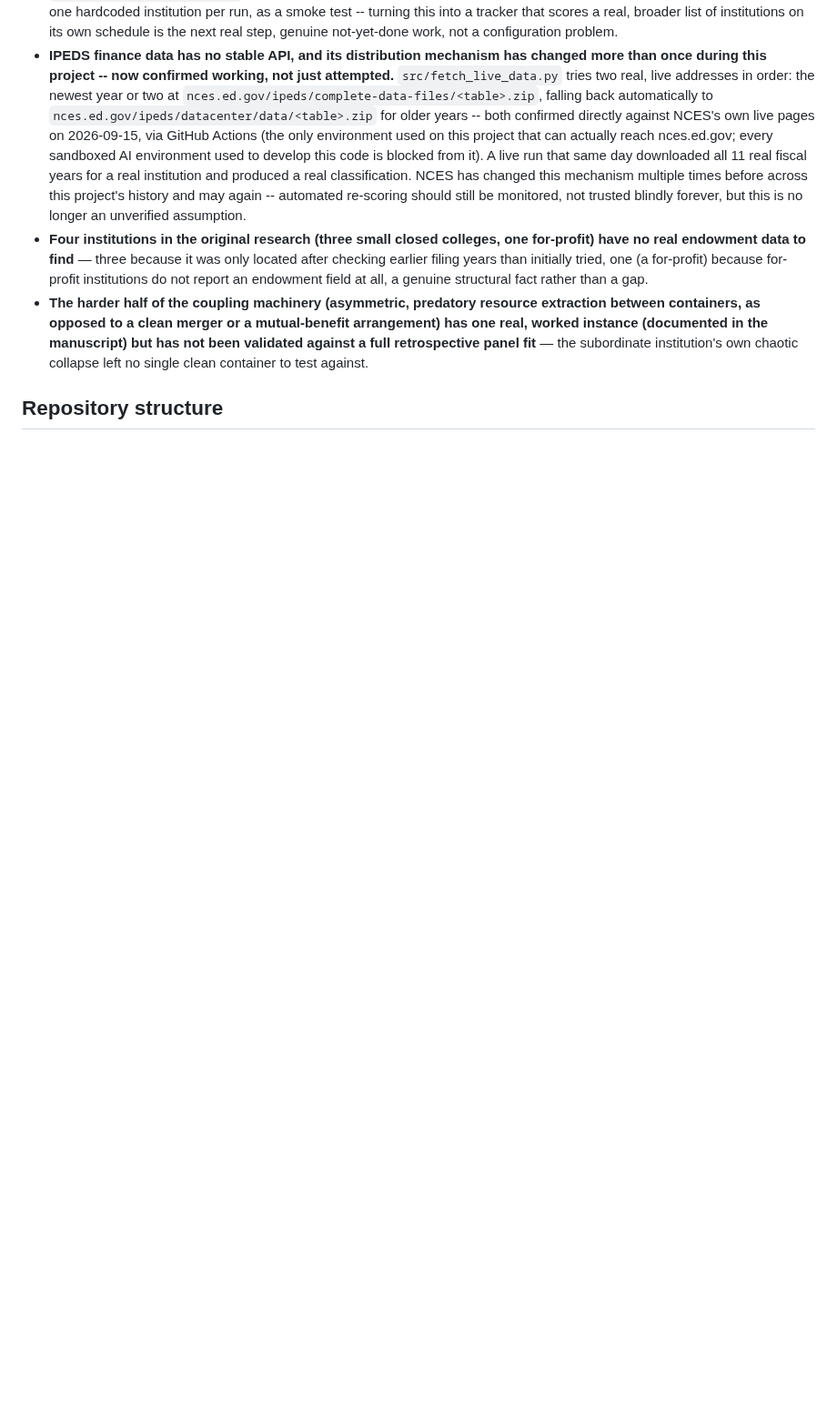
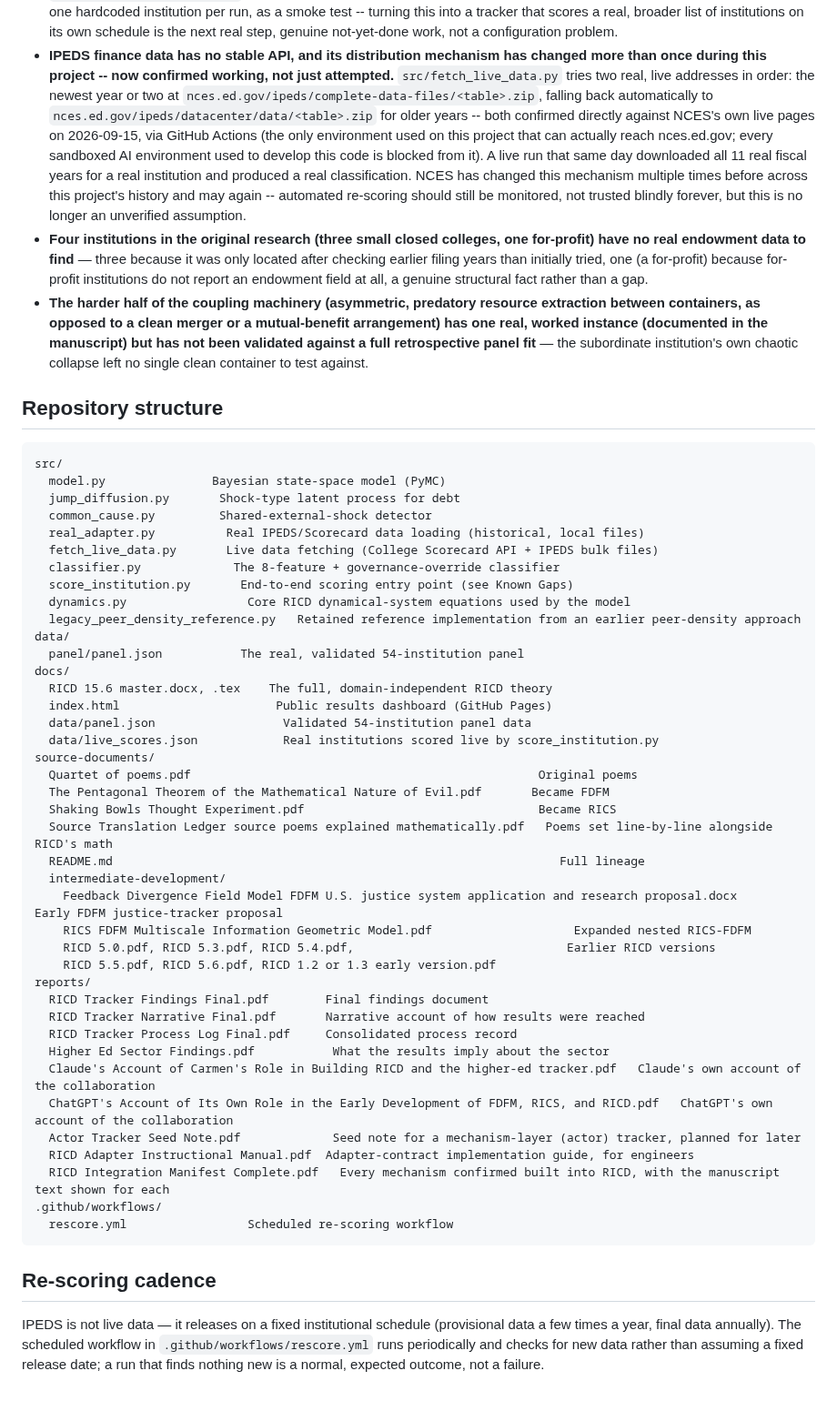
Before and after one commit to carmen-speer/Recursive-Information-Container-Dynamics, a Markdown page: README.md, the part around the change. Shown at 91% size. Rendered like a GitHub page; blank space fills up the shorter version.

Commit message:
Update README with repository structure and cadence
Added repository structure and re-scoring cadence sections to README.

`````diff
--- a/README.md
+++ b/README.md
@@ -170,3 +170,54 @@ everything below is complete:
   chaotic collapse left no single clean container to test against.
 
 ## Repository structure
+
+````
+src/
+  model.py               Bayesian state-space model (PyMC)
+  jump_diffusion.py       Shock-type latent process for debt
+  common_cause.py         Shared-external-shock detector
+  real_adapter.py          Real IPEDS/Scorecard data loading (historical, local files)
+  fetch_live_data.py       Live data fetching (College Scorecard API + IPEDS bulk files)
+  classifier.py             The 8-feature + governance-override classifier
+  score_institution.py       End-to-end scoring entry point (see Known Gaps)
+  dynamics.py                 Core RICD dynamical-system equations used by the model
+  legacy_peer_density_reference.py   Retained reference implementation from an earlier peer-density approach
+data/
+  panel/panel.json           The real, validated 54-institution panel
+docs/
+  RICD 15.6 master.docx, .tex    The full, domain-independent RICD theory
+  index.html                      Public results dashboard (GitHub Pages)
+  data/panel.json                  Validated 54-institution panel data
+  data/live_scores.json            Real institutions scored live by score_institution.py
+source-documents/
+  Quartet of poems.pdf                                                 Original poems
+  The Pentagonal Theorem of the Mathematical Nature of Evil.pdf       Became FDFM
+  Shaking Bowls Thought Experiment.pdf                                 Became RICS
+  Source Translation Ledger source poems explained mathematically.pdf   Poems set line-by-line alongside RICD's math
+  README.md                                                               Full lineage
+  intermediate-development/
+    Feedback Divergence Field Model FDFM U.S. justice system application and research proposal.docx               Early FDFM justice-tracker proposal
+    RICS FDFM Multiscale Information Geometric Model.pdf                    Expanded nested RICS-FDFM
+    RICD 5.0.pdf, RICD 5.3.pdf, RICD 5.4.pdf,                              Earlier RICD versions
+    RICD 5.5.pdf, RICD 5.6.pdf, RICD 1.2 or 1.3 early version.pdf
+reports/
+  RICD Tracker Findings Final.pdf        Final findings document
+  RICD Tracker Narrative Final.pdf       Narrative account of how results were reached
+  RICD Tracker Process Log Final.pdf     Consolidated process record
+  Higher Ed Sector Findings.pdf           What the results imply about the sector
+  Claude's Account of Carmen's Role in Building RICD and the higher-ed tracker.pdf   Claude's own account of the collaboration
+  ChatGPT's Account of Its Own Role in the Early Development of FDFM, RICS, and RICD.pdf   ChatGPT's own account of the collaboration
+  Actor Tracker Seed Note.pdf             Seed note for a mechanism-layer (actor) tracker, planned for later
+  RICD Adapter Instructional Manual.pdf  Adapter-contract implementation guide, for engineers
+  RICD Integration Manifest Complete.pdf   Every mechanism confirmed built into RICD, with the manuscript text shown for each
+.github/workflows/
+  rescore.yml                 Scheduled re-scoring workflow
+````
+
+## Re-scoring cadence
+
+IPEDS is not live data — it releases on a fixed institutional schedule
+(provisional data a few times a year, final data annually). The scheduled
+workflow in `.github/workflows/rescore.yml` runs periodically and checks
+for new data rather than assuming a fixed release date; a run that finds
+nothing new is a normal, expected outcome, not a failure.
`````
